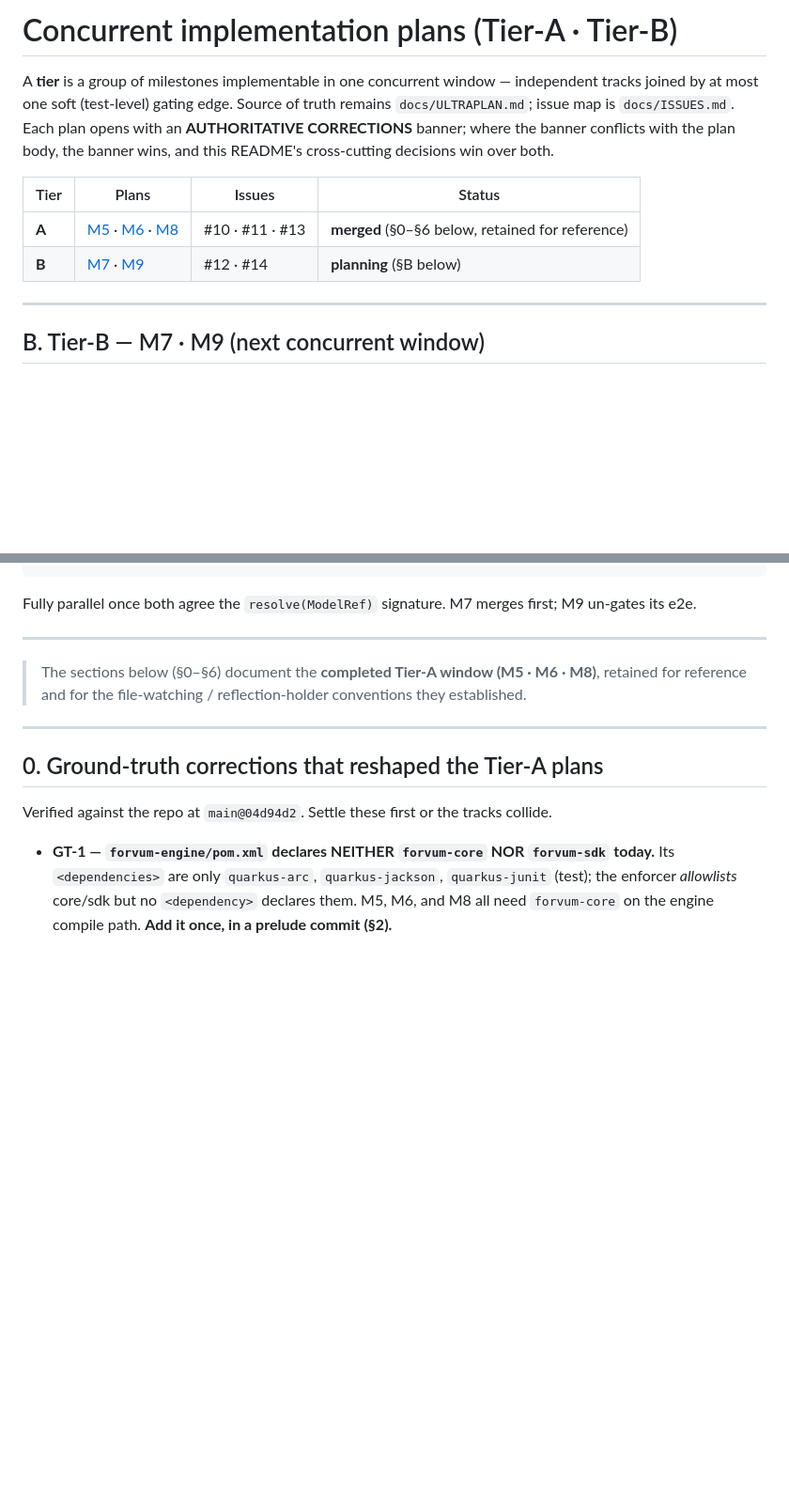
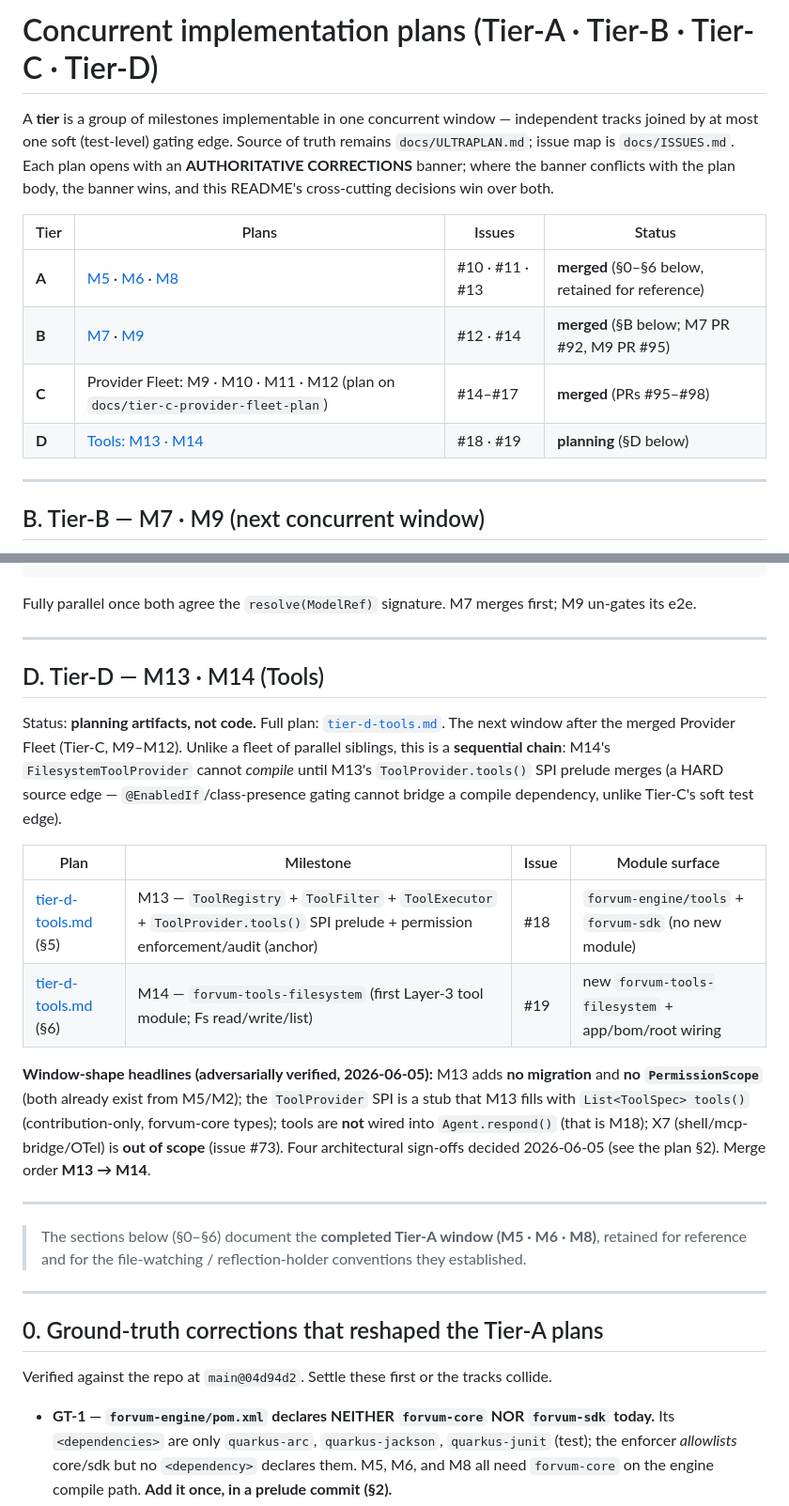
Before and after one commit to eldermoraes/forvum, a Markdown page: docs/plans/README.md, 2 parts joined by grey strips. Shown at 94% size. Drawn GitHub-style; blank space fills up the shorter version.

````diff
--- a/docs/plans/README.md
+++ b/docs/plans/README.md
@@ -1,4 +1,4 @@
-# Concurrent implementation plans (Tier-A · Tier-B)
+# Concurrent implementation plans (Tier-A · Tier-B · Tier-C · Tier-D)
 
 A **tier** is a group of milestones implementable in one concurrent window — independent tracks joined
 by at most one soft (test-level) gating edge. Source of truth remains `docs/ULTRAPLAN.md`; issue map is
@@ -8,7 +8,9 @@ conflicts with the plan body, the banner wins, and this README's cross-cutting d
 | Tier | Plans | Issues | Status |
 |---|---|---|---|
 | **A** | [M5](M5-sqlite-flyway.md) · [M6](M6-agentscoped-context.md) · [M8](M8-fallback-chatmodel.md) | #10 · #11 · #13 | **merged** (§0–§6 below, retained for reference) |
-| **B** | [M7](M7-agent-registry.md) · [M9](M9-ollama-provider.md) | #12 · #14 | **planning** (§B below) |
+| **B** | [M7](M7-agent-registry.md) · [M9](M9-ollama-provider.md) | #12 · #14 | **merged** (§B below; M7 PR #92, M9 PR #95) |
+| **C** | Provider Fleet: M9 · M10 · M11 · M12 (plan on `docs/tier-c-provider-fleet-plan`) | #14–#17 | **merged** (PRs #95–#98) |
+| **D** | [Tools: M13 · M14](tier-d-tools.md) | #18 · #19 | **planning** (§D below) |
 
 ---
 
@@ -104,6 +106,27 @@ clean. M9 adds the Risk #5 per-provider canned-turn native smoke (CI-runnable, l
 ```
 
 Fully parallel once both agree the `resolve(ModelRef)` signature. M7 merges first; M9 un-gates its e2e.
+
+---
+
+## D. Tier-D — M13 · M14 (Tools)
+
+Status: **planning artifacts, not code.** Full plan: [`tier-d-tools.md`](tier-d-tools.md). The next
+window after the merged Provider Fleet (Tier-C, M9–M12). Unlike a fleet of parallel siblings, this is a
+**sequential chain**: M14's `FilesystemToolProvider` cannot *compile* until M13's `ToolProvider.tools()`
+SPI prelude merges (a HARD source edge — `@EnabledIf`/class-presence gating cannot bridge a compile
+dependency, unlike Tier-C's soft test edge).
+
+| Plan | Milestone | Issue | Module surface |
+|---|---|---|---|
+| [tier-d-tools.md](tier-d-tools.md) (§5) | M13 — `ToolRegistry` + `ToolFilter` + `ToolExecutor` + `ToolProvider.tools()` SPI prelude + permission enforcement/audit (anchor) | #18 | `forvum-engine/tools` + `forvum-sdk` (no new module) |
+| [tier-d-tools.md](tier-d-tools.md) (§6) | M14 — `forvum-tools-filesystem` (first Layer-3 tool module; Fs read/write/list) | #19 | new `forvum-tools-filesystem` + app/bom/root wiring |
+
+**Window-shape headlines (adversarially verified, 2026-06-05):** M13 adds **no migration** and **no
+`PermissionScope`** (both already exist from M5/M2); the `ToolProvider` SPI is a stub that M13 fills with
+`List<ToolSpec> tools()` (contribution-only, forvum-core types); tools are **not** wired into
+`Agent.respond()` (that is M18); X7 (shell/mcp-bridge/OTel) is **out of scope** (issue #73). Four
+architectural sign-offs decided 2026-06-05 (see the plan §2). Merge order **M13 → M14**.
 
 ---
 
````
Also changed, not shown: docs/plans/tier-d-tools.md (added, +438 -0 lines).
